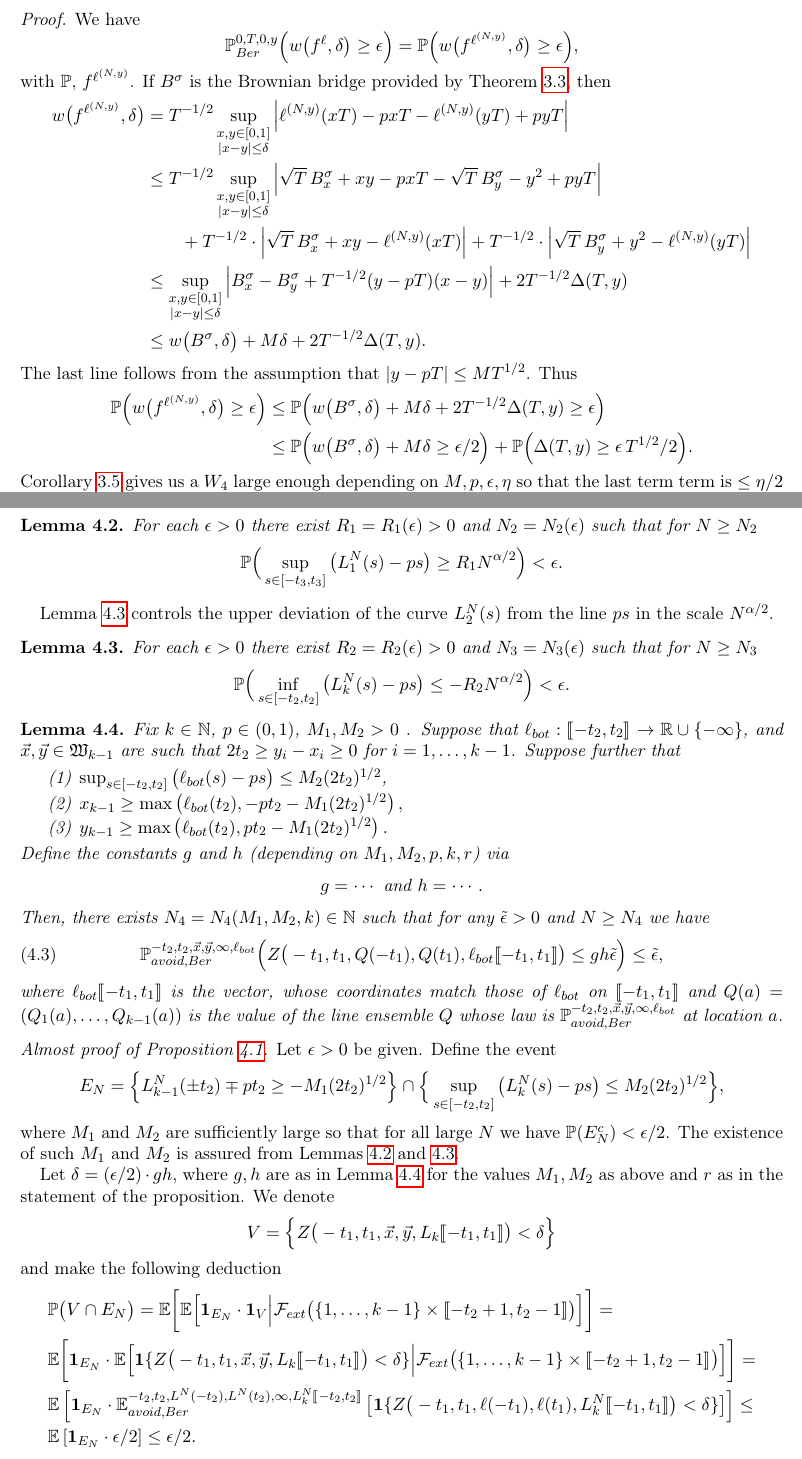
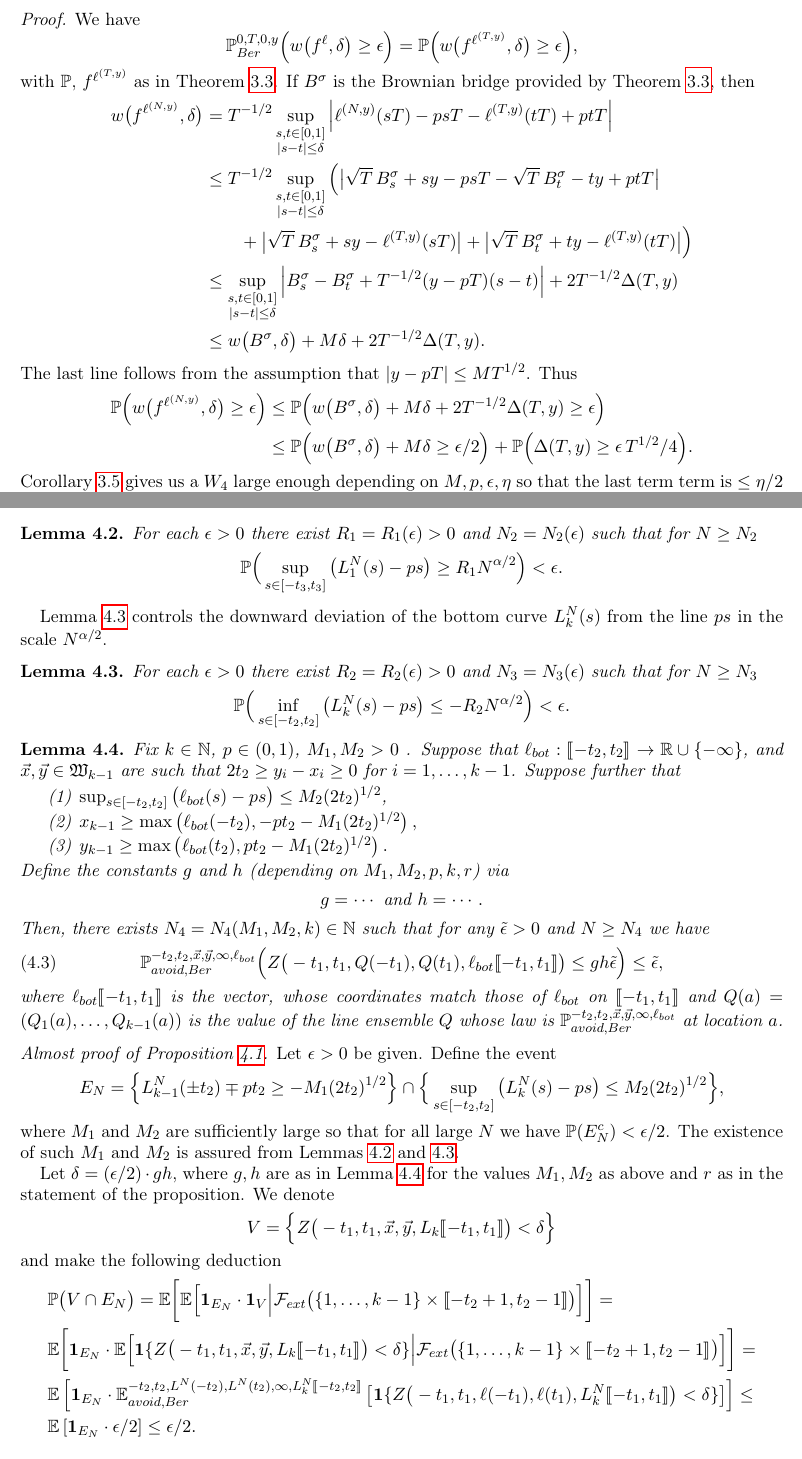
Before and after one commit to anyu0/REU2020, a LaTeX paper (Tightness of Bernoulli Line ensembles/PD.tex, which reads Tightness of Bernoulli Line ensembles/Section3.tex, Tightness of Bernoulli Line ensembles/Section4.tex): two parts of pages 15 and 17 of 40, joined at a grey line, cut so that both start at the same text. Compiled offline with pdfLaTeX.

Commit message:
fixing errors in sec 3, 4

```diff
--- a/Tightness of Bernoulli Line ensembles/Section3.tex
+++ b/Tightness of Bernoulli Line ensembles/Section3.tex
@@ -230,20 +230,20 @@ Lemma \ref{MOCLemmaS4} states that if $\ell$ is a Bernoulli bridge that is start
 \begin{proof}
 	We have
 	\[
-	\mathbb{P}^{0,T,0,y}_{Ber}\Big( w\big({f^\ell},\delta\big) \geq \epsilon \Big) = \mathbb{P}\Big( w\big(f^{\ell^{(N,y)}},\delta\big) \geq \epsilon \Big),
+	\mathbb{P}^{0,T,0,y}_{Ber}\Big( w\big({f^\ell},\delta\big) \geq \epsilon \Big) = \mathbb{P}\Big( w\big(f^{\ell^{(T,y)}},\delta\big) \geq \epsilon \Big),
 	\]
-	with $\mathbb{P}$, $f^{\ell^{(N,y)}}$. If $B^\sigma$ is the Brownian bridge provided by Theorem \ref{KMT}, then
+	with $\mathbb{P}$, $f^{\ell^{(T,y)}}$ as in Theorem \ref{KMT}. If $B^\sigma$ is the Brownian bridge provided by Theorem \ref{KMT}, then
 	\begin{align*}
-	w\big(f^{\ell^{(N,y)}},\delta\big) &= T^{-1/2} \sup_{\substack{x,y \in [0,1]\\ |x-y| \leq \delta}} \Big| \ell^{(N,y)}(xT) - pxT - \ell^{(N,y)}(yT) + pyT \Big|\\
-	&\leq T^{-1/2} \sup_{\substack{x,y \in [0,1]\\ |x-y| \leq \delta}} \Big| \sqrt{T}\,B^\sigma_x + xy - pxT - \sqrt{T}\,B^\sigma_y - y^2 + pyT \Big|\\
-	&\qquad + T^{-1/2}\cdot\Big|\sqrt{T}\,B^\sigma_x + xy - \ell^{(N,y)}(xT)\Big| + T^{-1/2}\cdot\Big|\sqrt{T}\,B^\sigma_y + y^2 - \ell^{(N,y)}(yT)\Big|\\
-	&\leq \sup_{\substack{x,y \in [0,1]\\ |x-y| \leq \delta}} \Big| B^\sigma_x - B^\sigma_y + T^{-1/2} (y-pT)(x-y)\Big| + 2T^{-1/2}\Delta(T,y)\\
+	w\big(f^{\ell^{(N,y)}},\delta\big) &= T^{-1/2} \sup_{\substack{s,t \in [0,1]\\ |s-t| \leq \delta}} \Big| \ell^{(N,y)}(sT) - psT - \ell^{(T,y)}(tT) + ptT \Big|\\
+	&\leq T^{-1/2} \sup_{\substack{s,t \in [0,1]\\ |s-t| \leq \delta}} \Big(\big| \sqrt{T}\,B^\sigma_s + sy - psT - \sqrt{T}\,B^\sigma_t - ty + ptT \big|\\
+	&\qquad + \big|\sqrt{T}\,B^\sigma_s + sy - \ell^{(T,y)}(sT)\big| + \big|\sqrt{T}\,B^\sigma_t + ty - \ell^{(T,y)}(tT)\big|\Big)\\
+	&\leq \sup_{\substack{s,t \in [0,1]\\ |s-t| \leq \delta}} \Big| B^\sigma_s - B^\sigma_t + T^{-1/2} (y-pT)(s-t)\Big| + 2T^{-1/2}\Delta(T,y)\\
 	&\leq w\big(B^\sigma,\delta\big) + M\delta + 2T^{-1/2}\Delta(T,y).
 	\end{align*}
 	The last line follows from the assumption that $|y-pT|\leq MT^{1/2}$. Thus
 	\begin{align*}
 	\mathbb{P}\Big( w\big(f^{\ell^{(N,y)}},\delta\big) \geq \epsilon \Big) &\leq \mathbb{P}\Big( w\big(B^\sigma,\delta\big) + M\delta + 2T^{-1/2}\Delta(T,y) \geq \epsilon \Big)\\
-	&\leq \mathbb{P}\Big( w\big(B^\sigma,\delta\big) + M\delta \geq \epsilon/2 \Big) + \mathbb{P}\Big( \Delta(T,y) \geq \epsilon\, T^{1/2}/2 \Big).
+	&\leq \mathbb{P}\Big( w\big(B^\sigma,\delta\big) + M\delta \geq \epsilon/2 \Big) + \mathbb{P}\Big( \Delta(T,y) \geq \epsilon\, T^{1/2}/4 \Big).
 	\end{align*}
 	Corollary \ref{Cheb} gives us a $W_4$ large enough depending on $M,p,\epsilon,\eta$ so that the last term term is $\leq\eta/2$ for $T\geq W_4$. Since $B^\sigma$ is a.s. uniformly continuous on the compact interval $[0,1]$, $w(B^\sigma,\delta) \to 0$ as $\delta\to 0$. Thus we can find $\delta_0>0$ small enough depending on $\epsilon,\eta$ so that $w(B^\sigma,\delta_0) < \epsilon/2$ with probability at least $1-\eta/2$. Then with $\delta = \min(\delta_0, \epsilon/4M)$, the first term is $\leq\eta/2$ as well. This implies \eqref{MOCeqS4}.
 \end{proof}
--- a/Tightness of Bernoulli Line ensembles/Section4.tex
+++ b/Tightness of Bernoulli Line ensembles/Section4.tex
@@ -29,12 +29,12 @@ where $\vec{x} = (L_1^N(-t_1), \dots, L_{k-1}^N(-t_1)$, $\vec{y} = (L_1^N(t_1),
 
 The general strategy we use to prove Proposition \ref{PropMain} is inspired by the proof of Proposition 6.5 in \cite{CorHamK}. We begin by stating three key lemmas that will be required. Their proofs are postponed to Section \ref{Section5}. All constants in the statements below will depend implicitly on $\alpha$, $r$, $p$, $\lambda$, and the functions $\phi, \psi$ from Definition \ref{Def1}, which are fixed throughout. We will not list this dependence explicitly.
 
-Lemma \ref{PropSup} controls the deviation of the curve $L^N_1(s)$ from the line $ps$ in the scale $N^{\alpha/2}$.
+Lemma \ref{PropSup} controls the upward deviation of the top curve $L^N_1(s)$ from the line $ps$ in the scale $N^{\alpha/2}$.
 \begin{lemma}\label{PropSup} For each $\epsilon > 0$ there exist $R_1=R_1(\epsilon) > 0$ and $N_2= N_2(\epsilon)$ such that for $N \geq N_2$
 $$\mathbb{P}\Big( \sup_{s \in [ -t_3, t_3] }\big( L^N_1(s) - p s \big) \geq  R_1N^{\alpha/2} \Big) < \epsilon.$$
 \end{lemma}
 
-Lemma \ref{PropSup2} controls the upper deviation of the curve $L^N_2(s)$ from the line $ps$ in the scale $N^{\alpha/2}$.
+Lemma \ref{PropSup2} controls the downward deviation of the bottom curve $L^N_k(s)$ from the line $ps$ in the scale $N^{\alpha/2}$.
 \begin{lemma}\label{PropSup2} For each $\epsilon > 0$ there exist $R_2=R_2( \epsilon) > 0$ and $N_3=N_3(\epsilon)$ such that for $N \geq N_3$
 $$\mathbb{P}\Big( \inf_{s \in [ -t_2, t_2 ]}\big(L^N_k(s) - p s \big) \leq - R_2N^{\alpha/2} \Big) < \epsilon.$$
 \end{lemma}
@@ -42,7 +42,7 @@ $$\mathbb{P}\Big( \inf_{s \in [ -t_2, t_2 ]}\big(L^N_k(s) - p s \big) \leq - R_2
 \begin{lemma}\label{LemmaAP1} Fix $k \in \mathbb{N}$, $p \in (0,1)$, $M_1, M_2 > 0$ . Suppose that $\ell_{bot}: \llbracket -t_2, t_2 \rrbracket \rightarrow \mathbb{R} \cup \{ - \infty \}$, and $\vec{x}, \vec{y} \in \mathfrak{W}_{k-1}$ are such that $2t_2 \geq y_i-x_i \geq 0$ for $i = 1, \dots, k-1$. Suppose further that
 	\begin{enumerate}
 		\item $\sup_{s \in [ -t_2,t_2]}\big(\ell_{bot}(s)  - ps \big)  \leq M_2 (2t_2)^{1/2}$,
-		\item  $ x_{k-1} \geq \max\left(\ell_{bot}(t_2), -pt_2- M_1 (2t_2)^{1/2}\right),$
+		\item  $ x_{k-1} \geq \max\left(\ell_{bot}(-t_2), -pt_2- M_1 (2t_2)^{1/2}\right),$
 		\item $ y_{k-1} \geq  \max \left( \ell_{bot}(t_2),  p t_2- M_1(2t_2)^{1/2} \right).$
 	\end{enumerate}
 	Define the constants $g$ and $h$ (depending on $ M_1, M_2, p , k, r$) via
```
Also changed, not shown: Practice problems/reu problems.pdf, Tightness of Bernoulli Line ensembles/PD.pdf, Tightness of Bernoulli Line ensembles/Section4.tex (11 more changed lines), 3 other files.
